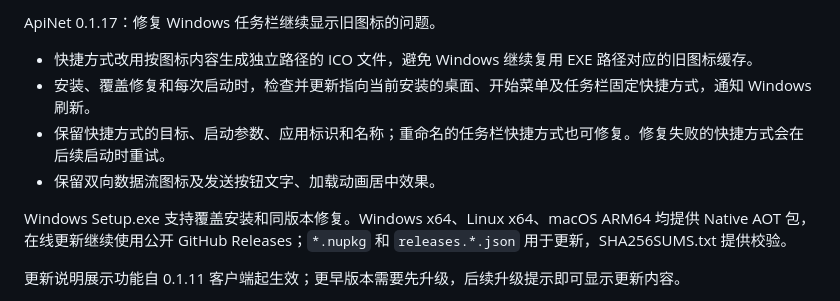
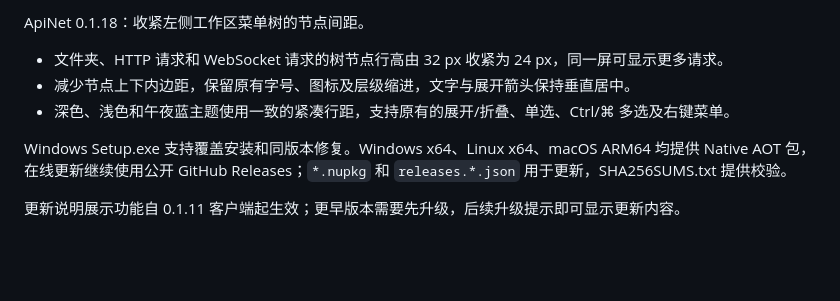
Before and after one commit to coolqingcheng/ApiNet, a Markdown page: docs/RELEASE-NOTES.md, the part around the change. Drawn GitHub-style; blank space fills up the shorter version.

Commit message:
Tighten workspace tree rows to 24 pixels

```diff
--- a/docs/RELEASE-NOTES.md
+++ b/docs/RELEASE-NOTES.md
@@ -1,9 +1,8 @@
-ApiNet 0.1.17：修复 Windows 任务栏继续显示旧图标的问题。
+ApiNet 0.1.18：收紧左侧工作区菜单树的节点间距。
 
-- 快捷方式改用按图标内容生成独立路径的 ICO 文件，避免 Windows 继续复用 EXE 路径对应的旧图标缓存。
-- 安装、覆盖修复和每次启动时，检查并更新指向当前安装的桌面、开始菜单及任务栏固定快捷方式，通知 Windows 刷新。
-- 保留快捷方式的目标、启动参数、应用标识和名称；重命名的任务栏快捷方式也可修复。修复失败的快捷方式会在后续启动时重试。
-- 保留双向数据流图标及发送按钮文字、加载动画居中效果。
+- 文件夹、HTTP 请求和 WebSocket 请求的树节点行高由 32 px 收紧为 24 px，同一屏可显示更多请求。
+- 减少节点上下内边距，保留原有字号、图标及层级缩进，文字与展开箭头保持垂直居中。
+- 深色、浅色和午夜蓝主题使用一致的紧凑行距，支持原有的展开/折叠、单选、Ctrl/⌘ 多选及右键菜单。
 
 Windows Setup.exe 支持覆盖安装和同版本修复。Windows x64、Linux x64、macOS ARM64 均提供 Native AOT 包，在线更新继续使用公开 GitHub Releases；`*.nupkg` 和 `releases.*.json` 用于更新，SHA256SUMS.txt 提供校验。
 
```
Also changed, not shown: README.md (+3 -3 lines), docs/images/workbench-light-compact.png, docs/images/workbench-midnight-compact.png, docs/images/workbench.png, 4 other files.
